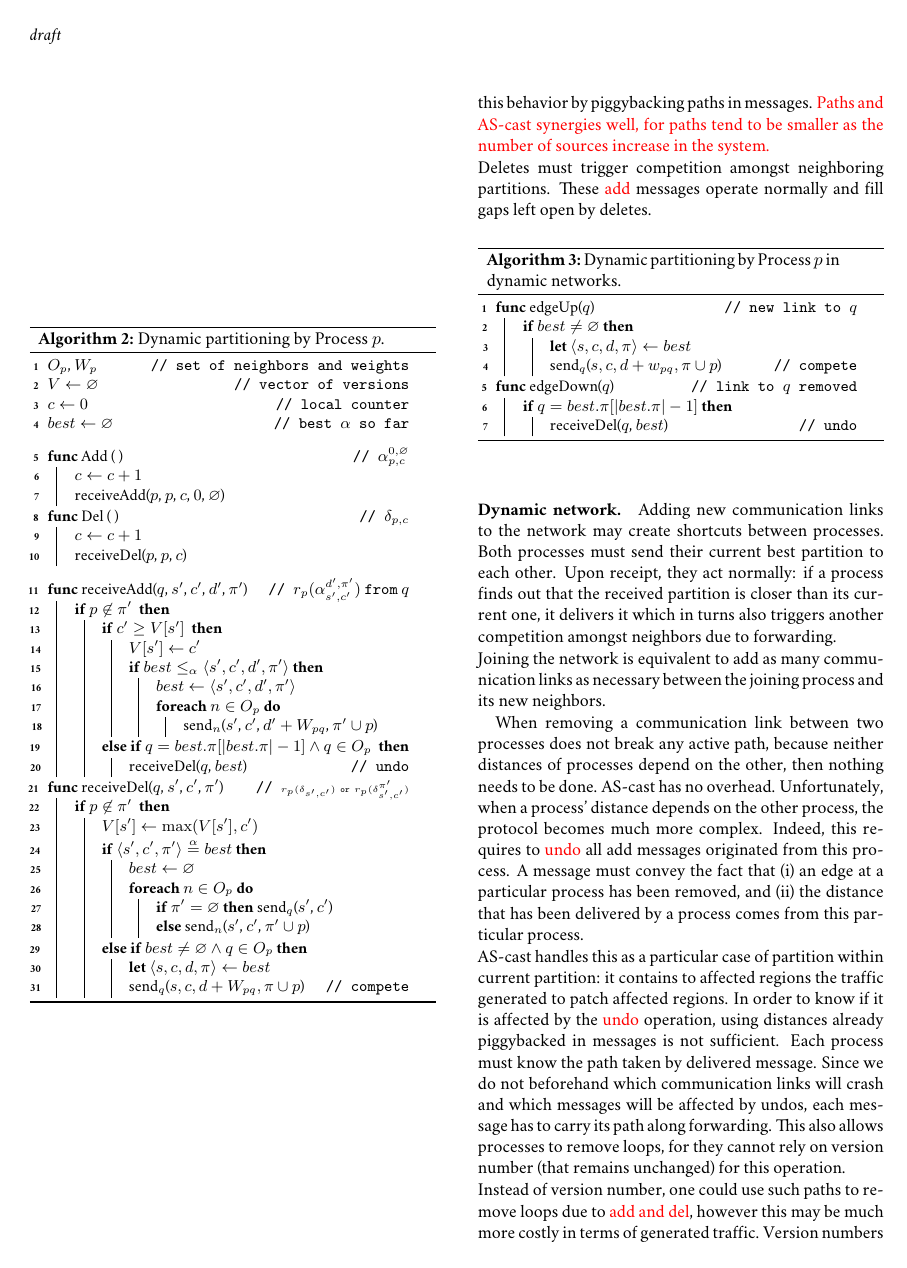
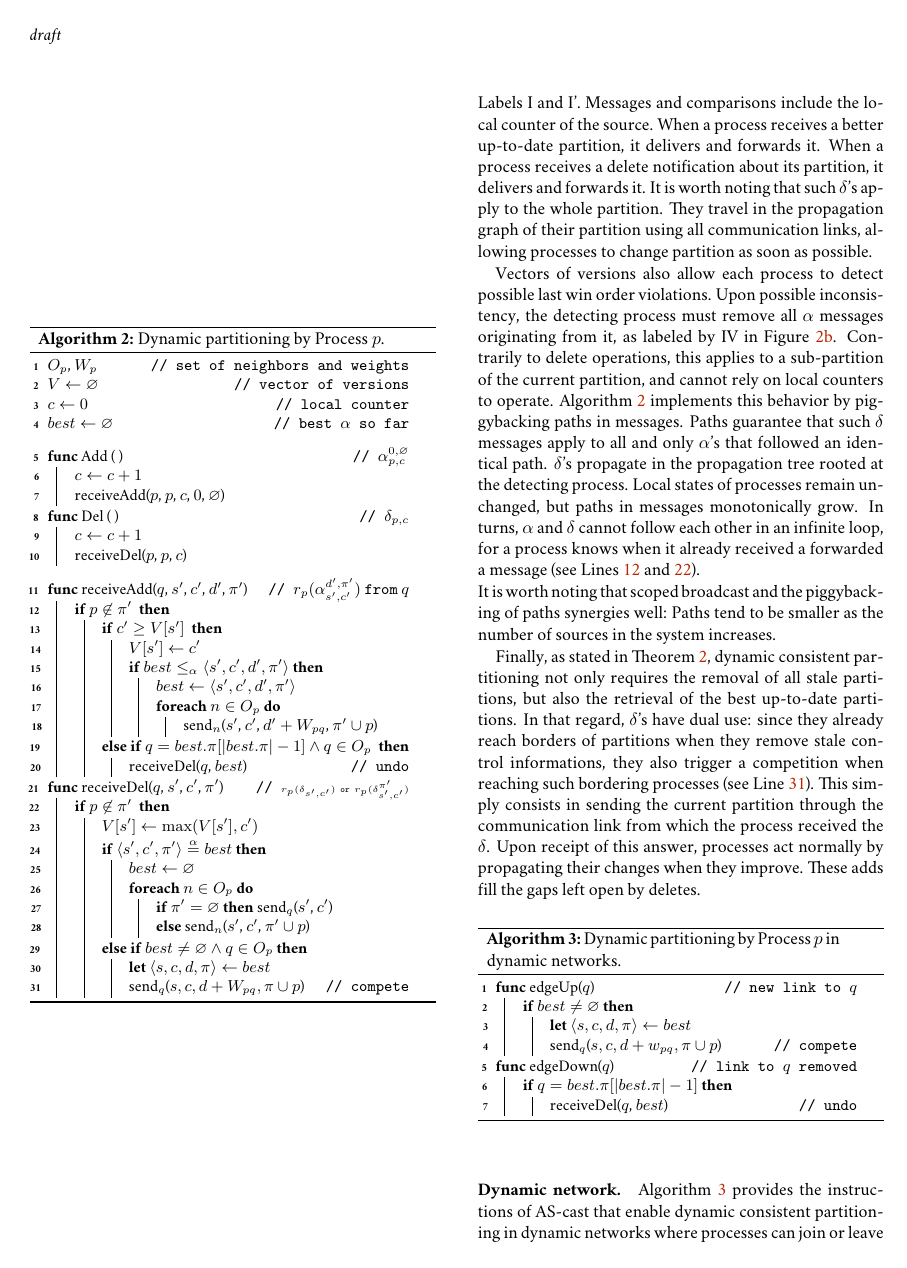
Before and after one commit to parchemins/paper-ascast-tex, a LaTeX document (paper.tex, which reads input/proposal.tex): page 5 of 7. Compiled offline with pdfLaTeX.

Commit message:
about implem

```diff
--- a/input/proposal.tex
+++ b/input/proposal.tex
@@ -350,12 +350,45 @@ to a sub-partition of the current partition, and cannot rely on local
-counters to operate. Therefore, we implement this behavior by
-piggybacking paths in messages.  \TODO{Paths and \NAME synergies well,
-  for paths tend to be smaller as the number of sources increase in
-  the system.}
+Implementing the propagation of deletes is no different from the
+propagation of adds as hinted in Figure~\ref{fig:proof} with Labels I
+and I'. Messages and comparisons include the local counter of the
+source. When a process receives a better up-to-date partition, it
+delivers and forwards it. When a process receives a delete
+notification about its partition, it delivers and forwards it. It is
+worth noting that such $\delta$'s apply to the whole partition. They
+travel in the propagation graph of their partition using all
+communication links, allowing processes to change partition as soon as
+possible.
 
-\noindent Deletes must trigger competition amongst neighboring
-partitions. These \TODO{add} messages operate normally and fill gaps
-left open by deletes.
+Vectors of versions also allow each process to detect possible last
+win order violations. Upon possible inconsistency, the detecting
+process must remove all $\alpha$ messages originating from it, as
+labeled by IV in Figure~\ref{fig:proofB}. Contrarily to delete
+operations, this applies to a sub-partition of the current partition,
+and cannot rely on local counters to
+operate. Algorithm~\ref{algo:adddelundo} implements this behavior by
+piggybacking paths in messages. Paths guarantee that such $\delta$
+messages apply to all and only $\alpha$'s that followed an identical
+path. $\delta$'s propagate in the propagation tree rooted at the
+detecting process. Local states of processes remain unchanged, but
+paths in messages monotonically grow. In turns, $\alpha$ and $\delta$
+cannot follow each other in an infinite loop, for a process knows when
+it already received a forwarded a message (see
+Lines~\ref{line:notloopingA} and \ref{line:notloopingB}).
 
+\noindent It is worth noting that scoped broadcast and the
+piggybacking of paths synergies well: Paths tend to be smaller as the
+number of sources in the system increases.
+
+Finally, as stated in Theorem~\ref{theo:dcp}, dynamic consistent
+partitioning not only requires the removal of all stale partitions,
+but also the retrieval of the best up-to-date partitions. In that
+regard, $\delta$'s have dual use: since they already reach borders of
+partitions when they remove stale control informations, they also
+trigger a competition when reaching such bordering processes (see
+Line~\ref{line:compete}). This simply consists in sending the current
+partition through the communication link from which the process
+received the $\delta$. Upon receipt of this answer, processes act
+normally by propagating their changes when they improve. These adds
+fill the gaps left open by deletes.
 
 \begin{algorithm}
   \input{input/algoedges.tex}
@@ -363,41 +396,33 @@ left open by deletes.
 \end{algorithm}
 
 \paragraph{Dynamic network.}
-Adding new communication links to the network may create shortcuts
-between processes. Both processes must send their current best
-partition to each other. Upon receipt, they act normally: if a process
-finds out that the received partition is closer than its current one,
-it delivers it which in turns also triggers another competition
-amongst neighbors due to forwarding.
+Algorithm~\ref{algo:edges} provides the instructions of \NAME that
+enable dynamic consistent partitioning in dynamic networks where
+processes can join or leave the system without
+notification. \TODO{More.}
 
-\noindent Joining the network is equivalent to add as many
-communication links as necessary between the joining process and its
-new neighbors.
+%% Adding new communication links to the network may create shortcuts
+%% between processes. Both processes must send their current best
+%% partition to each other. Upon receipt, they act normally: if a process
+%% finds out that the received partition is closer than its current one,
+%% it delivers it which in turns also triggers another competition
+%% amongst neighbors due to forwarding.
 
-When removing a communication link between two processes does not
-break any active path, because neither distances of processes depend
-on the other, then nothing needs to be done. \NAME has no overhead.
-Unfortunately, when a process' distance depends on the other process,
-the protocol becomes much more complex. Indeed, this requires to
-\TODO{undo} all add messages originated from this process. A message
-must convey the fact that
-\begin{inparaenum}[(i)]
-\item an edge at a particular process has been removed, and
-\item the distance that has been delivered by a process comes from
-  this particular process.
-\end{inparaenum}
+%% \noindent Joining the network is equivalent to add as many
+%% communication links as necessary between the joining process and its
+%% new neighbors.
 
-\noindent \NAME handles this as a particular case of partition within
-current partition: it contains to affected regions the traffic
-generated to patch affected regions. In order to know if it is
-affected by the \TODO{undo} operation, using distances already
-piggybacked in messages is not sufficient.  Each process must know the
-path taken by delivered message. Since we do not beforehand which
-communication links will crash and which messages will be affected by
-undos, each message has to carry its path along forwarding. This also
-allows processes to remove loops, for they cannot rely on version
-number (that remains unchanged) for this operation.
+%% When removing a communication link between two processes does not
+%% break any active path, because neither distances of processes depend
+%% on the other, then nothing needs to be done. \NAME has no overhead.
+%% Unfortunately, when a process' distance depends on the other process,
+%% the protocol becomes much more complex. Indeed, this requires to
+%% \TODO{undo} all add messages originated from this process. A message
+%% must convey the fact that
+%% \begin{inparaenum}[(i)]
+%% \item an edge at a particular process has been removed, and
+%% \item the distance that has been delivered by a process comes from
+%%   this particular process.
+%% \end{inparaenum}
 
-\noindent Instead of version number, one could use such paths to remove loops
-due to \TODO{add and del}, however this may be much more costly in
-terms of generated traffic. Version numbers guarantee that only one
+\paragraph{Another trade-off.}
```
Also changed, not shown: input/algoadddelundo.tex (+1 -1 lines), input/proposal.tex (63 more changed lines).
